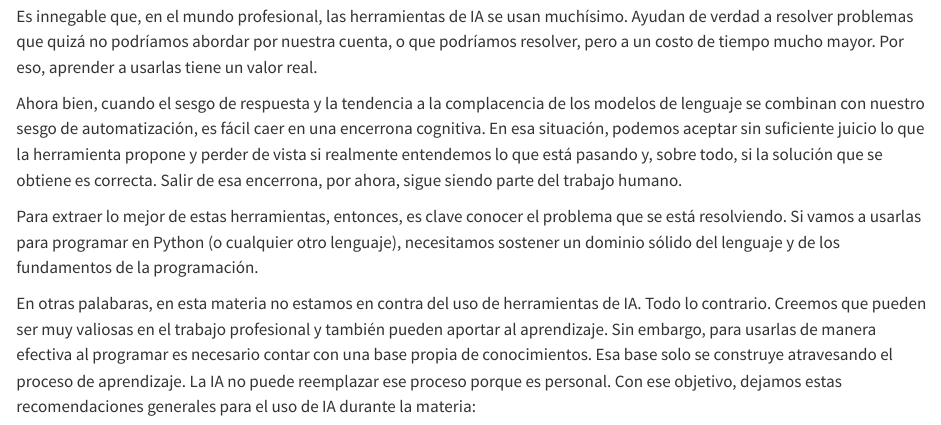
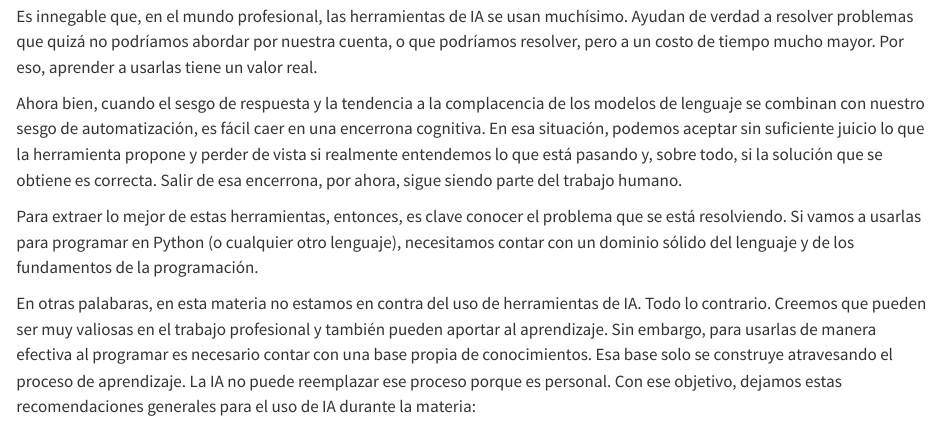
Before and after one commit to ee-unr/programacion-python, a Quarto document (informacion/ia.qmd): the page in a window 1100 px wide, from 240 px down. Rendered offline with R 4.5, knitr and Pandoc in place of Quarto, with nearby package versions.

Commit message:
Cambio palabras

```diff
--- a/informacion/ia.qmd
+++ b/informacion/ia.qmd
@@ -23,7 +23,7 @@ Salir de esa encerrona, por ahora, sigue siendo parte del trabajo humano.
 
 Para extraer lo mejor de estas herramientas, entonces, es clave conocer el problema que se está resolviendo.
 Si vamos a usarlas para programar en Python (o cualquier otro lenguaje),
-necesitamos sostener un dominio sólido del lenguaje y de los fundamentos de la programación.
+necesitamos contar con un dominio sólido del lenguaje y de los fundamentos de la programación.
 
 En otras palabaras, en esta materia no estamos en contra del uso de herramientas de IA.
 Todo lo contrario. Creemos que pueden ser muy valiosas en el trabajo profesional y también pueden aportar al aprendizaje.
```
